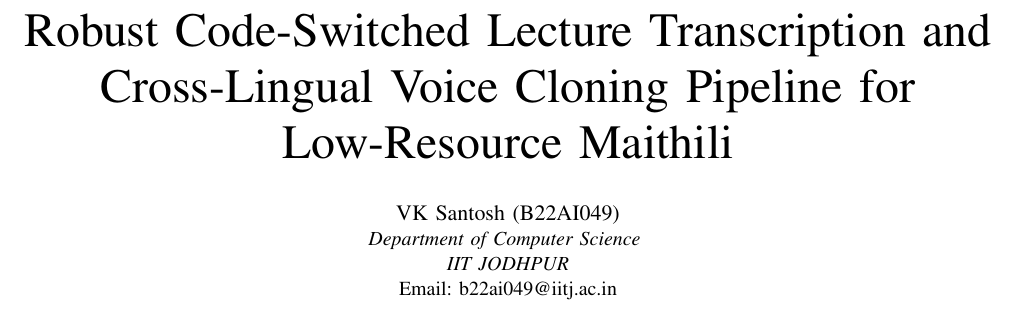
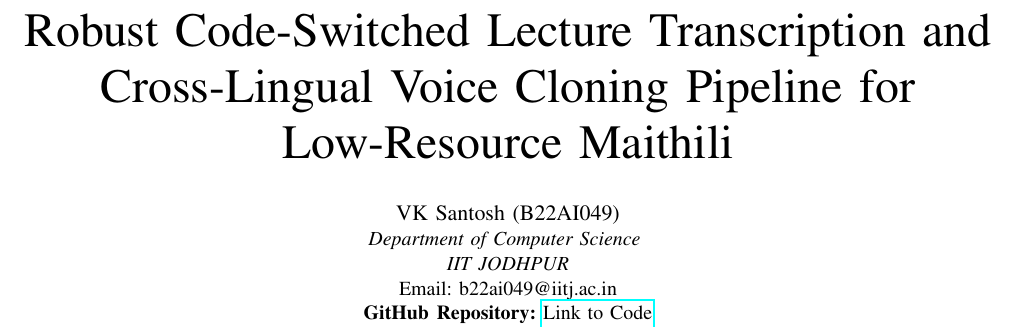
Before and after one commit to b22ai049/Speech-Assignment-2, a LaTeX paper (report/report.tex): part of page 1 of 7, cut so that both start at the same text. Compiled offline with pdfLaTeX.

Commit message:
Added GitHub link prominently to the title page

```diff
--- a/report/report.tex
+++ b/report/report.tex
@@ -19,7 +19,8 @@
 \IEEEauthorblockN{VK Santosh (B22AI049)}
 \IEEEauthorblockA{\textit{Department of Computer Science} \\
 \textit{IIT JODHPUR}\\
-Email: b22ai049@iitj.ac.in}
+Email: b22ai049@iitj.ac.in\\
+\textbf{GitHub Repository:} \href{https://github.com/b22ai049/Speech-Assignment-2}{Link to Code}}
 }
 
 \begin{document}
```
